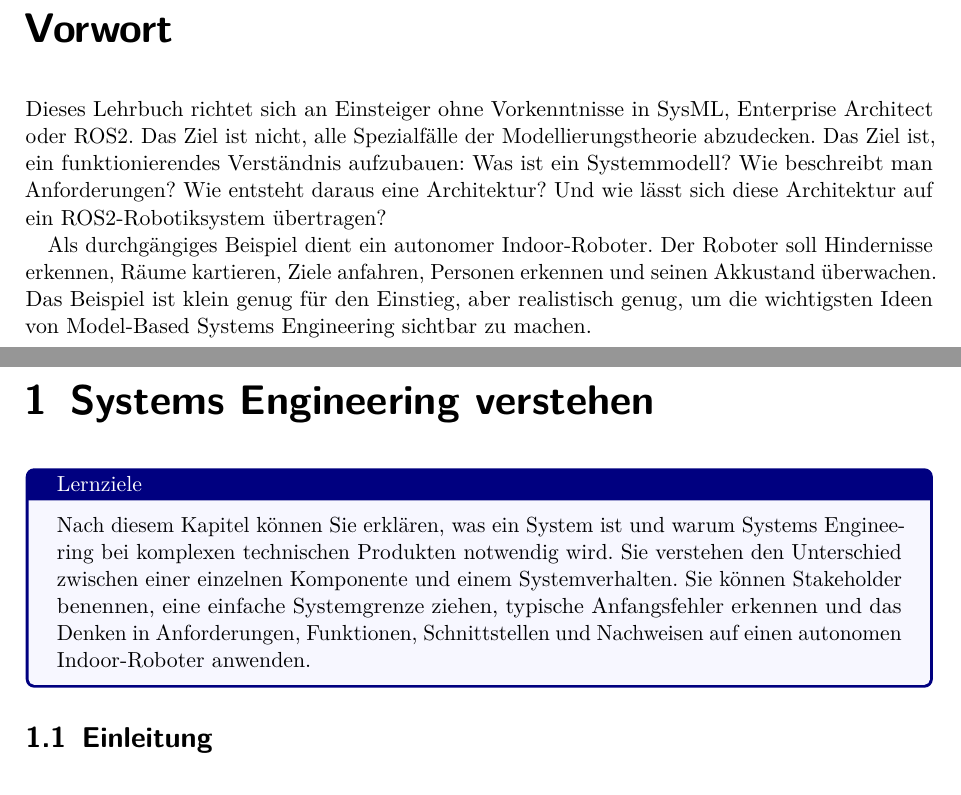
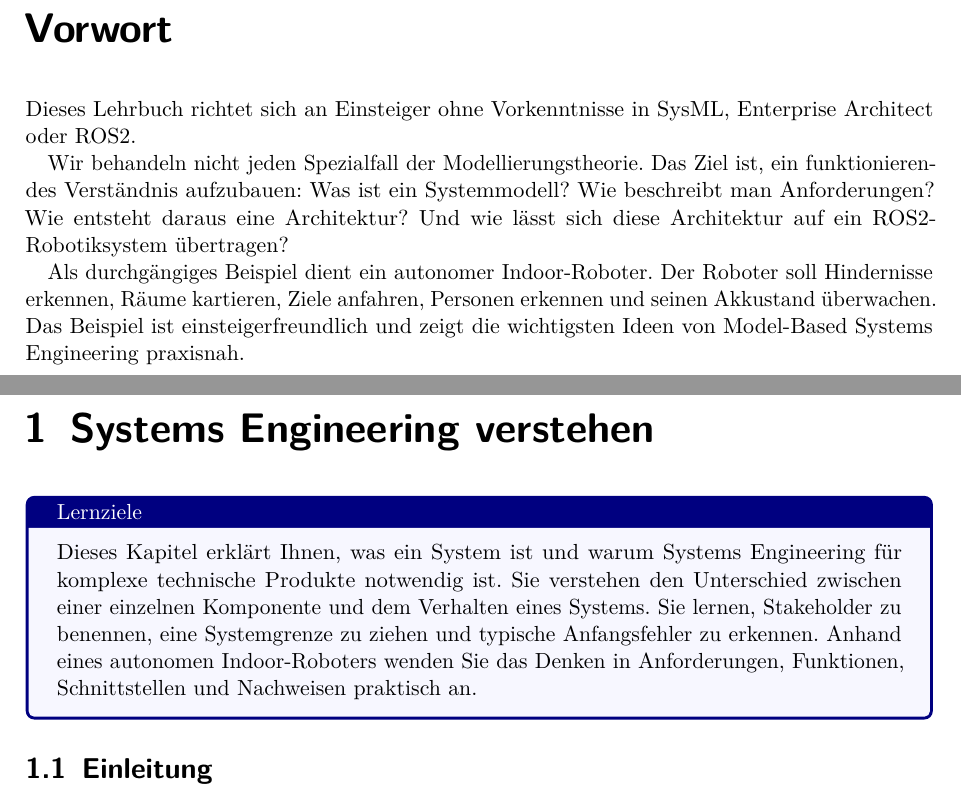
Before and after one commit to wollbaer1971/SysML_Lehrbuch, a LaTeX book (main.tex, which reads chapters/01_systems_engineering.tex): two parts of pages 12 and 13 of 129, joined at a grey line, cut so that both start at the same text. Compiled offline with pdfLaTeX.

Commit message:
Updates from Overleaf

```diff
--- a/chapters/01_systems_engineering.tex
+++ b/chapters/01_systems_engineering.tex
@@ -1,7 +1,7 @@
 \chapter{Systems Engineering verstehen}
 
 \begin{lernziele}
-Nach diesem Kapitel können Sie erklären, was ein System ist und warum Systems Engineering bei komplexen technischen Produkten notwendig wird. Sie verstehen den Unterschied zwischen einer einzelnen Komponente und einem Systemverhalten. Sie können Stakeholder benennen, eine einfache Systemgrenze ziehen, typische Anfangsfehler erkennen und das Denken in Anforderungen, Funktionen, Schnittstellen und Nachweisen auf einen autonomen Indoor-Roboter anwenden.
+Dieses Kapitel erklärt Ihnen, was ein System ist und warum Systems Engineering für komplexe technische Produkte notwendig ist. Sie verstehen den Unterschied zwischen einer einzelnen Komponente und dem Verhalten eines Systems. Sie lernen, Stakeholder zu benennen, eine Systemgrenze zu ziehen und typische Anfangsfehler zu erkennen. Anhand eines autonomen Indoor-Roboters wenden Sie das Denken in Anforderungen, Funktionen, Schnittstellen und Nachweisen praktisch an.
 \end{lernziele}
 
 \section{Einleitung}
--- a/main.tex
+++ b/main.tex
@@ -74,7 +74,7 @@
 
 \title{SysML, Enterprise Architect und ROS2 für Einsteiger\\
 \large Ein praxisnahes Lehrbuch am Beispiel eines autonomen Indoor-Roboters}
-\author{Lehrskript}
+\author{Wolfgang Becker}
 \date{\today}
 
 \begin{document}
@@ -85,11 +85,11 @@
 
 \chapter*{Vorwort}
 Dieses Lehrbuch richtet sich an Einsteiger ohne Vorkenntnisse in SysML, Enterprise Architect oder ROS2.
-Das Ziel ist nicht, alle Spezialfälle der Modellierungstheorie abzudecken. Das Ziel ist, ein funktionierendes Verständnis aufzubauen:
-Was ist ein Systemmodell? Wie beschreibt man Anforderungen? Wie entsteht daraus eine Architektur? Und wie lässt sich diese Architektur auf ein ROS2-Robotiksystem übertragen?
 
-Als durchgängiges Beispiel dient ein autonomer Indoor-Roboter. Der Roboter soll Hindernisse erkennen, Räume kartieren, Ziele anfahren, Personen erkennen und seinen Akkustand überwachen.
-Das Beispiel ist klein genug für den Einstieg, aber realistisch genug, um die wichtigsten Ideen von Model-Based Systems Engineering sichtbar zu machen.
+Wir behandeln nicht jeden Spezialfall der Modellierungstheorie. Das Ziel ist, ein funktionierendes Verständnis aufzubauen: Was ist ein Systemmodell? Wie beschreibt man Anforderungen? Wie entsteht daraus eine Architektur? Und wie lässt sich diese Architektur auf ein ROS2-Robotiksystem übertragen?
+
+Als durchgängiges Beispiel dient ein autonomer Indoor-Roboter. Der Roboter soll Hindernisse erkennen, Räume kartieren, Ziele anfahren, Personen erkennen und seinen Akkustand überwachen. Das Beispiel ist einsteigerfreundlich und zeigt die wichtigsten Ideen von Model-Based Systems Engineering praxisnah.
+
 
 \mainmatter
 
```
